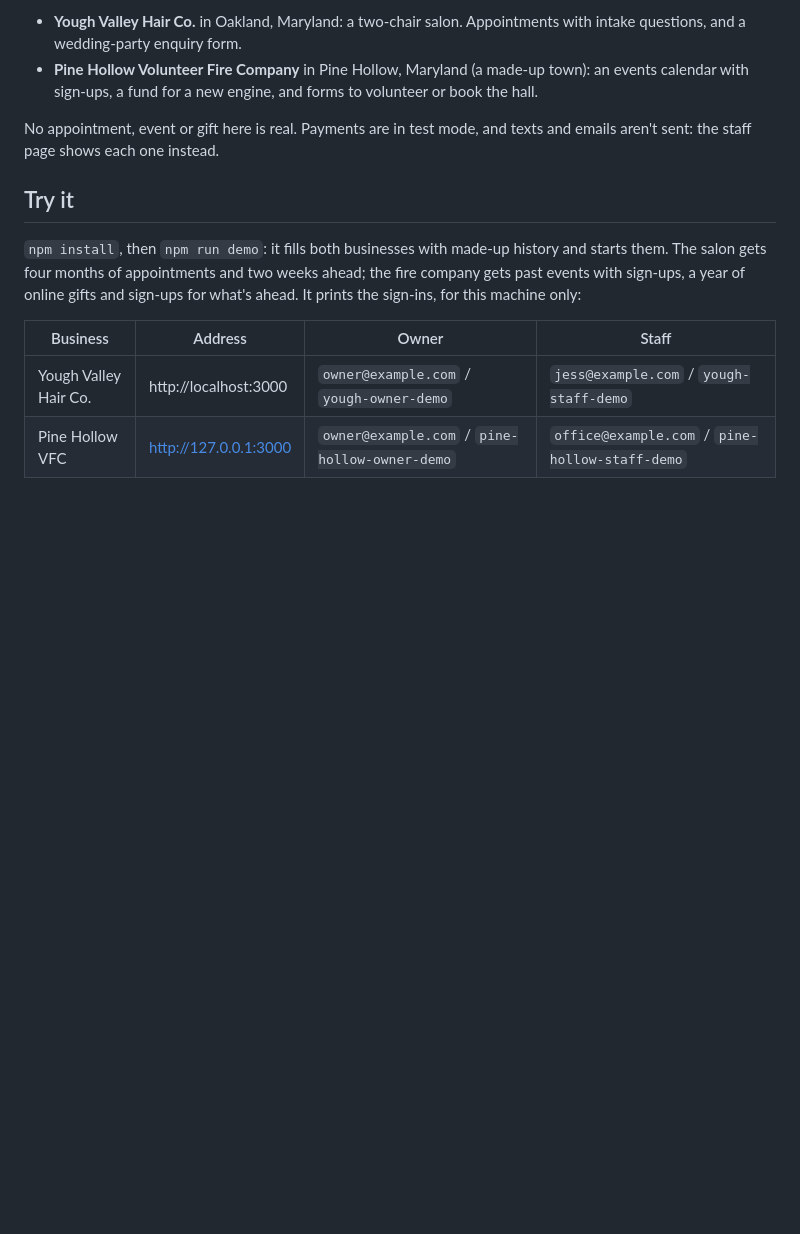
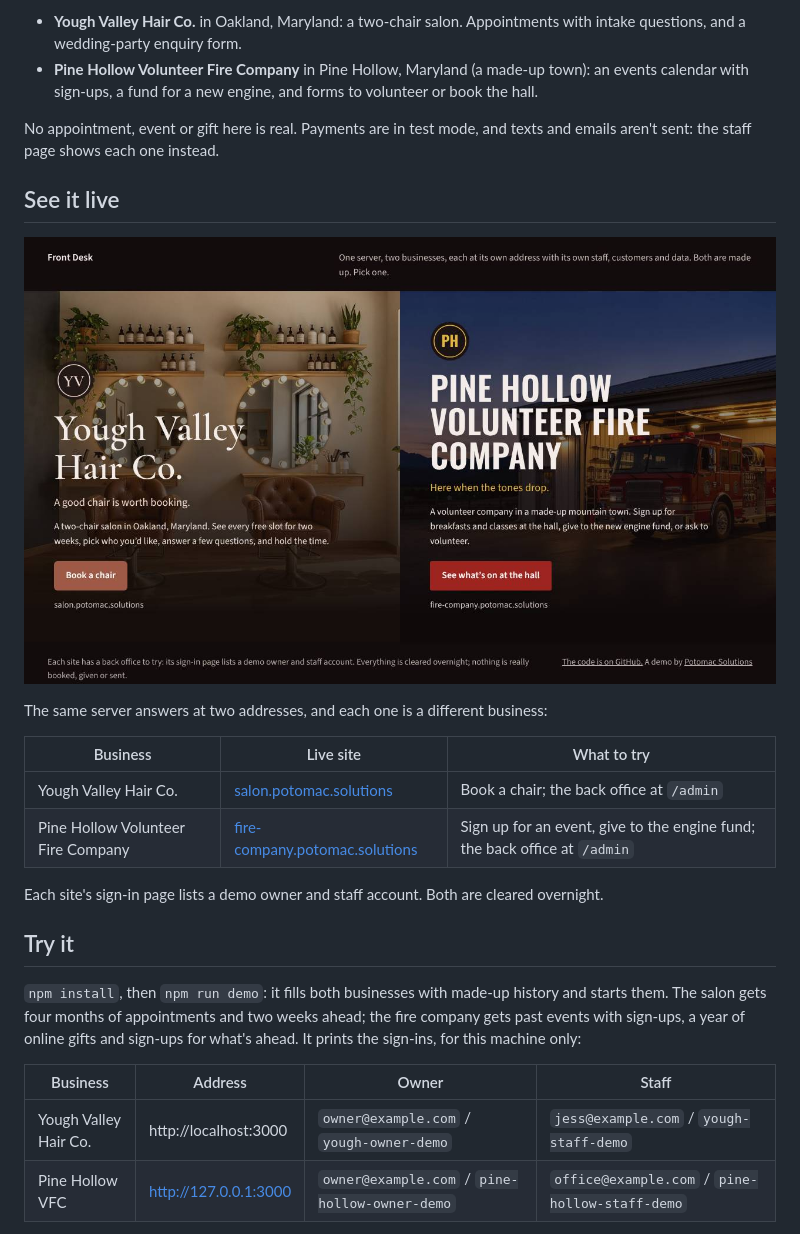
Before and after one commit to Potomac-Solutions/front-desk, a Markdown page: README.md, the part around the change. Drawn GitHub-style; pictures changed too: docs/assets/preview.jpg (added); blank space fills up the shorter version.

Commit message:
Show both live businesses: a chooser page for the website link, and the README

```diff
--- a/README.md
+++ b/README.md
@@ -8,6 +8,19 @@ One server runs several businesses, each at its own web address, each with its o
 - **Pine Hollow Volunteer Fire Company** in Pine Hollow, Maryland (a made-up town): an events calendar with sign-ups, a fund for a new engine, and forms to volunteer or book the hall.
 
 No appointment, event or gift here is real. Payments are in test mode, and texts and emails aren't sent: the staff page shows each one instead.
+
+## See it live
+
+[![Yough Valley Hair Co. and Pine Hollow Volunteer Fire Company, side by side](docs/assets/preview.jpg)](https://potomac-solutions.github.io/front-desk/)
+
+The same server answers at two addresses, and each one is a different business:
+
+| Business | Live site | What to try |
+| --- | --- | --- |
+| Yough Valley Hair Co. | [salon.potomac.solutions](https://salon.potomac.solutions/) | Book a chair; the back office at `/admin` |
+| Pine Hollow Volunteer Fire Company | [fire-company.potomac.solutions](https://fire-company.potomac.solutions/) | Sign up for an event, give to the engine fund; the back office at `/admin` |
+
+Each site's sign-in page lists a demo owner and staff account. Both are cleared overnight.
 
 ## Try it
 
```
Also changed, not shown: docs/assets/community-hero.jpg (added), docs/assets/desk-hero.jpg (added), 5 other files.
